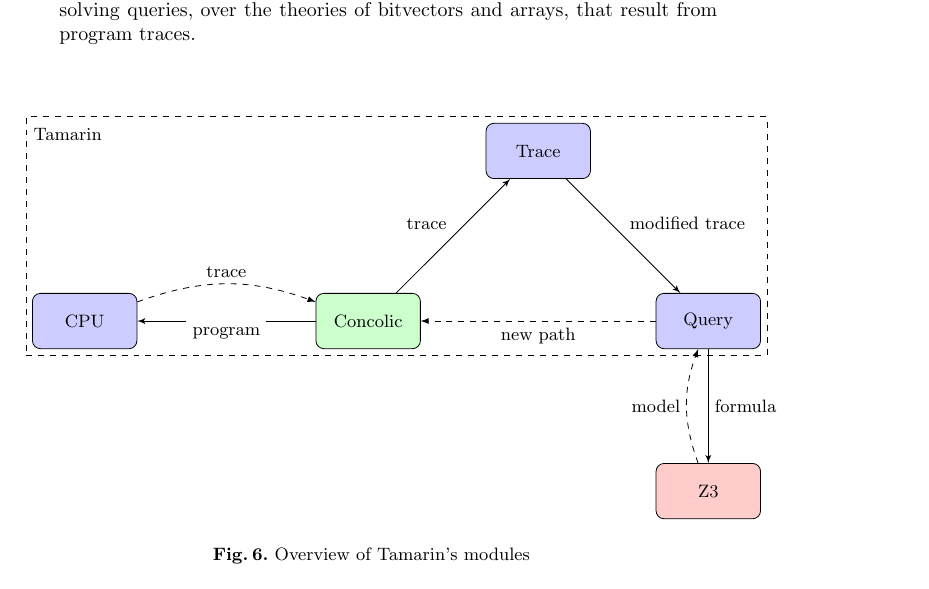
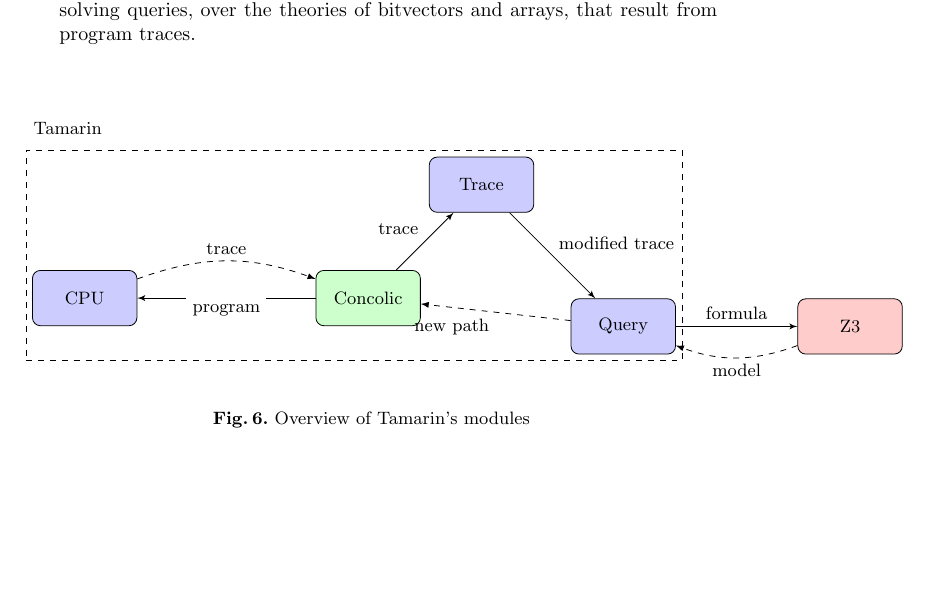
Before and after one commit to abeln/tamarin, a LaTeX paper (report/report.tex): part of page 7 of 10, cut so that both start at the same text, the shorter picture padded with empty space. Compiled offline with pdfLaTeX.

Commit message:
Better space utilization

```diff
--- a/report/report.tex
+++ b/report/report.tex
@@ -311,11 +311,11 @@
     % Place nodes
     \node [mainblock] (concolic) {Concolic};
     \node [block, left of=concolic, node distance=5cm] (cpu) {CPU};
-    \node [block, above of=concolic, right of=concolic, node distance=3cm] (trace) {Trace};
-    \node [block, below of=trace, right of=trace, node distance=3cm] (query) {Query};
-    \node [block, fill=red!20, below of=query, node distance=3cm] (z3) {Z3};
+    \node [block, above of=concolic, right of=concolic, node distance=2cm] (trace) {Trace};
+    \node [block, below of=trace, right of=trace, node distance=2.5cm] (query) {Query};
+    \node [block, fill=red!20, right of=query, node distance=4cm] (z3) {Z3};
     \node [draw=black, dashed, fit= (concolic) (cpu) (trace) (query)] {};
-    \node at (-5.3, 3.3) {Tamarin};
+    \node at (-5.3, 3) {Tamarin};
 
 %    % Draw edges
     \draw [line] (concolic) -- (cpu) node [midway, fill=white] {program};
```
Also changed, not shown: report/report.pdf, report/report.tex (14 more changed lines).
